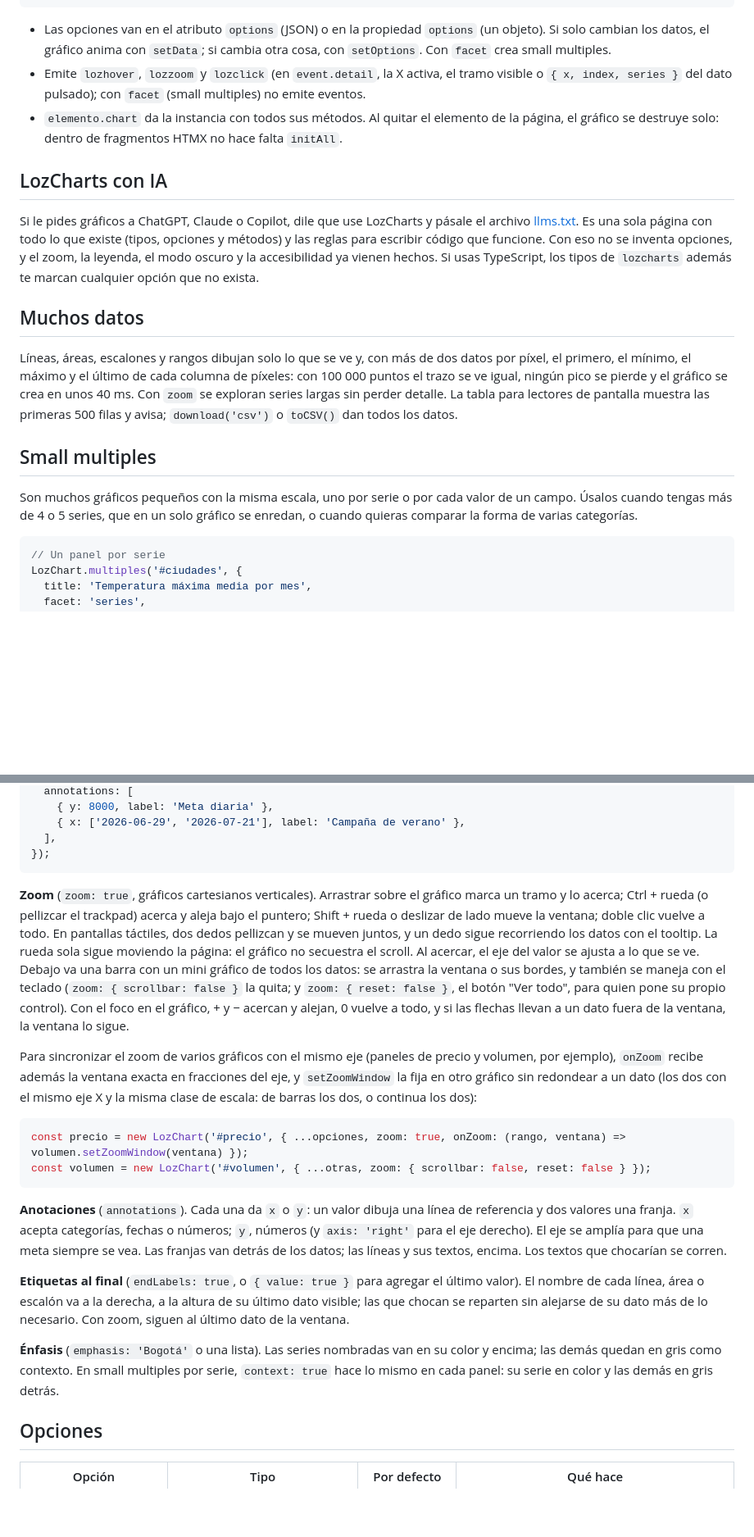
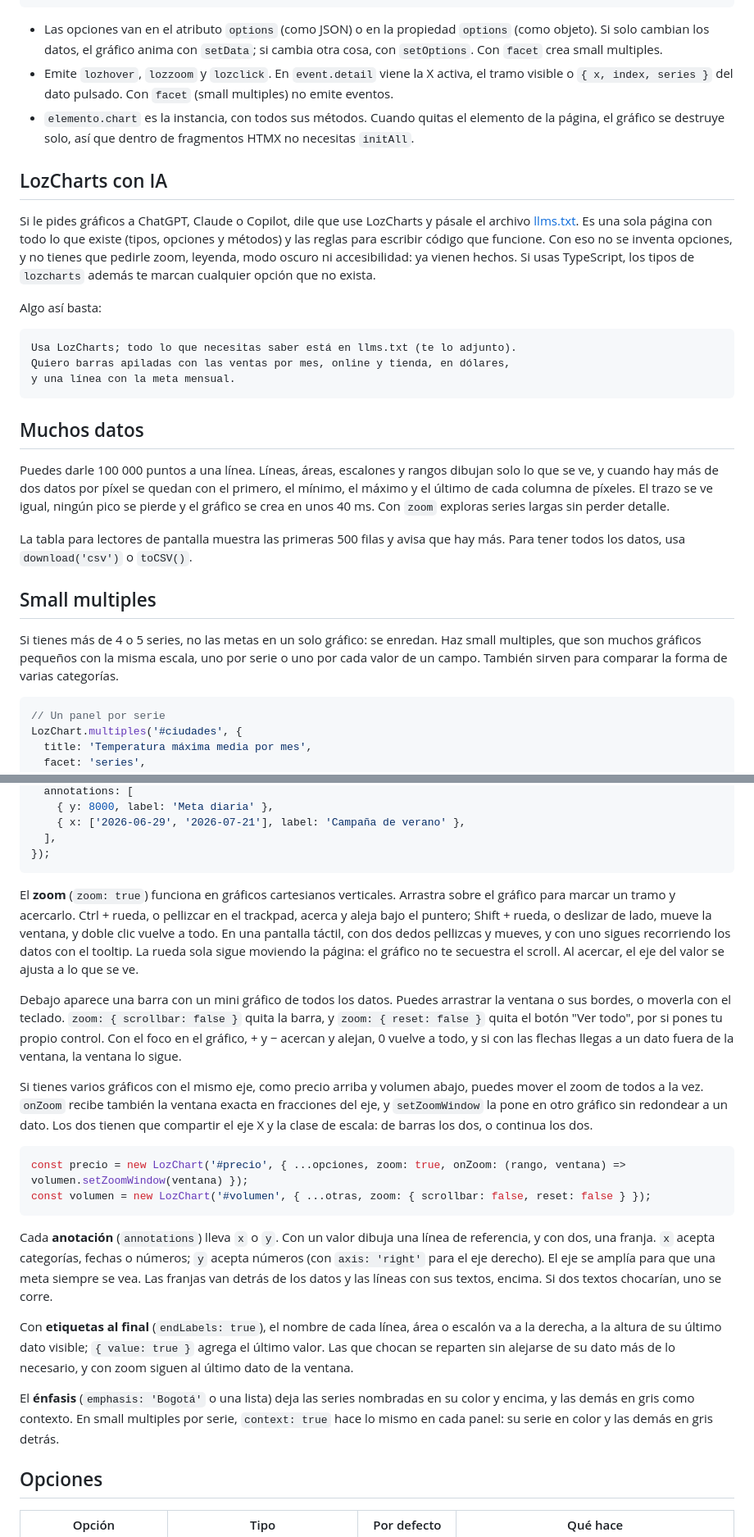
Before and after one commit to MayraLo2ada/lozcharts, a Markdown page: README.md, 2 parts joined by grey strips. Shown at 82% size. GitHub-like rendering; blank space fills up the shorter version.

````diff
--- a/README.md
+++ b/README.md
@@ -427,35 +475,47 @@ export class VentasComponent {
 }
 ```
 
-- Las opciones van en el atributo `options` (JSON) o en la propiedad `options` (un objeto). Si
-  solo cambian los datos, el gráfico anima con `setData`; si cambia otra cosa, con `setOptions`.
+- Las opciones van en el atributo `options` (como JSON) o en la propiedad `options` (como objeto).
+  Si solo cambian los datos, el gráfico anima con `setData`; si cambia otra cosa, con `setOptions`.
   Con `facet` crea small multiples.
-- Emite `lozhover`, `lozzoom` y `lozclick` (en `event.detail`, la X activa, el tramo visible o
-  `{ x, index, series }` del dato pulsado); con `facet` (small multiples) no emite eventos.
-- `elemento.chart` da la instancia con todos sus métodos. Al quitar el elemento de la página, el
-  gráfico se destruye solo: dentro de fragmentos HTMX no hace falta `initAll`.
+- Emite `lozhover`, `lozzoom` y `lozclick`. En `event.detail` viene la X activa, el tramo visible o
+  `{ x, index, series }` del dato pulsado. Con `facet` (small multiples) no emite eventos.
+- `elemento.chart` es la instancia, con todos sus métodos. Cuando quitas el elemento de la página,
+  el gráfico se destruye solo, así que dentro de fragmentos HTMX no necesitas `initAll`.
 
 ## LozCharts con IA
 
 Si le pides gráficos a ChatGPT, Claude o Copilot, dile que use LozCharts y pásale el archivo
 [llms.txt](llms.txt). Es una sola página con todo lo que existe (tipos, opciones y métodos) y las
-reglas para escribir código que funcione. Con eso no se inventa opciones, y el zoom, la leyenda, el
-modo oscuro y la accesibilidad ya vienen hechos. Si usas TypeScript, los tipos de `lozcharts`
-además te marcan cualquier opción que no exista.
+reglas para escribir código que funcione. Con eso no se inventa opciones, y no tienes que pedirle
+zoom, leyenda, modo oscuro ni accesibilidad: ya vienen hechos. Si usas TypeScript, los tipos de
+`lozcharts` además te marcan cualquier opción que no exista.
+
+Algo así basta:
+
+```text
+Usa LozCharts; todo lo que necesitas saber está en llms.txt (te lo adjunto).
+Quiero barras apiladas con las ventas por mes, online y tienda, en dólares,
+y una línea con la meta mensual.
+```
 
 ## Muchos datos
 
-Líneas, áreas, escalones y rangos dibujan solo lo que se ve y, con más de dos datos por píxel, el
-primero, el mínimo, el máximo y el último de cada columna de píxeles: con 100 000 puntos el trazo
-se ve igual, ningún pico se pierde y el gráfico se crea en unos 40 ms. Con `zoom` se exploran
-series largas sin perder detalle. La tabla para lectores de pantalla muestra las primeras 500
-filas y avisa; `download('csv')` o `toCSV()` dan todos los datos.
+Puedes darle 100 000 puntos a una línea. Líneas, áreas, escalones y rangos dibujan solo lo que se
+ve, y cuando hay más de dos datos por píxel se quedan con el primero, el mínimo, el máximo y el
+último de cada columna de píxeles. El trazo se ve igual, ningún pico se pierde y el gráfico se crea
+en unos 40 ms. Con `zoom` exploras series largas sin perder detalle.
+
+La tabla para lectores de pantalla muestra las primeras 500 filas y avisa que hay más. Para tener
+todos los datos, usa `download('csv')` o `toCSV()`.
+
+<!-- vivo: muchos -->
 
 ## Small multiples
 
-Son muchos gráficos pequeños con la misma escala, uno por serie o por cada valor de un campo.
-Úsalos cuando tengas más de 4 o 5 series, que en un solo gráfico se enredan, o cuando quieras
-comparar la forma de varias categorías.
+Si tienes más de 4 o 5 series, no las metas en un solo gráfico: se enredan. Haz small multiples,
+que son muchos gráficos pequeños con la misma escala, uno por serie o uno por cada valor de un
+campo. También sirven para comparar la forma de varias categorías.
 
 ```js
 // Un panel por serie
@@ -572,40 +638,44 @@ new LozChart('#visitas', {
 });
 ```
 
-**Zoom** (`zoom: true`, gráficos cartesianos verticales). Arrastrar sobre el gráfico marca un tramo
-y lo acerca; Ctrl + rueda (o pellizcar el trackpad) acerca y aleja bajo el puntero; Shift + rueda o
-deslizar de lado mueve la ventana; doble clic vuelve a todo. En pantallas táctiles, dos dedos
-pellizcan y se mueven juntos, y un dedo sigue recorriendo los datos con el tooltip. La rueda sola
-sigue moviendo la página: el gráfico no secuestra el scroll. Al acercar, el eje del valor se
-ajusta a lo que se ve. Debajo va una barra con un mini gráfico de todos los datos: se arrastra la
-ventana o sus bordes, y también se maneja con el teclado (`zoom: { scrollbar: false }` la quita; y
-`zoom: { reset: false }`, el botón "Ver todo", para quien pone su propio control).
-Con el foco en el gráfico, + y − acercan y alejan, 0 vuelve a todo, y si las flechas llevan a un
-dato fuera de la ventana, la ventana lo sigue.
+<!-- vivo: zoom -->
 
-Para sincronizar el zoom de varios gráficos con el mismo eje (paneles de precio y volumen, por
-ejemplo), `onZoom` recibe además la ventana exacta en fracciones del eje, y `setZoomWindow` la fija
-en otro gráfico sin redondear a un dato (los dos con el mismo eje X y la misma clase de escala:
-de barras los dos, o continua los dos):
+El **zoom** (`zoom: true`) funciona en gráficos cartesianos verticales. Arrastra sobre el gráfico
+para marcar un tramo y acercarlo. Ctrl + rueda, o pellizcar en el trackpad, acerca y aleja bajo el
+puntero; Shift + rueda, o deslizar de lado, mueve la ventana, y doble clic vuelve a todo. En una
+pantalla táctil, con dos dedos pellizcas y mueves, y con uno sigues recorriendo los datos con el
+tooltip. La rueda sola sigue moviendo la página: el gráfico no te secuestra el scroll. Al acercar,
+el eje del valor se ajusta a lo que se ve.
+
+Debajo aparece una barra con un mini gráfico de todos los datos. Puedes arrastrar la ventana o sus
+bordes, o moverla con el teclado. `zoom: { scrollbar: false }` quita la barra, y
+`zoom: { reset: false }` quita el botón "Ver todo", por si pones tu propio control. Con el foco en
+el gráfico, + y − acercan y alejan, 0 vuelve a todo, y si con las flechas llegas a un dato fuera de
+la ventana, la ventana lo sigue.
+
+Si tienes varios gráficos con el mismo eje, como precio arriba y volumen abajo, puedes mover el zoom
+de todos a la vez. `onZoom` recibe también la ventana exacta en fracciones del eje, y
+`setZoomWindow` la pone en otro gráfico sin redondear a un dato. Los dos tienen que compartir el eje
+X y la clase de escala: de barras los dos, o continua los dos.
 
 ```js
 const precio = new LozChart('#precio', { ...opciones, zoom: true, onZoom: (rango, ventana) => volumen.setZoomWindow(ventana) });
 const volumen = new LozChart('#volumen', { ...otras, zoom: { scrollbar: false, reset: false } });
 ```
 
-**Anotaciones** (`annotations`). Cada una da `x` o `y`: un valor dibuja una línea de referencia y
-dos valores una franja. `x` acepta categorías, fechas o números; `y`, números (y `axis: 'right'`
-para el eje derecho). El eje se amplía para que una meta siempre se vea. Las franjas van detrás de
-los datos; las líneas y sus textos, encima. Los textos que chocarían se corren.
+Cada **anotación** (`annotations`) lleva `x` o `y`. Con un valor dibuja una línea de referencia, y
+con dos, una franja. `x` acepta categorías, fechas o números; `y` acepta números (con
+`axis: 'right'` para el eje derecho). El eje se amplía para que una meta siempre se vea. Las franjas
+van detrás de los datos y las líneas con sus textos, encima. Si dos textos chocarían, uno se corre.
 
-**Etiquetas al final** (`endLabels: true`, o `{ value: true }` para agregar el último valor). El
-nombre de cada línea, área o escalón va a la derecha, a la altura de su último dato visible; las que
-chocan se reparten sin alejarse de su dato más de lo necesario. Con zoom, siguen al último dato de
+Con **etiquetas al final** (`endLabels: true`), el nombre de cada línea, área o escalón va a la
+derecha, a la altura de su último dato visible; `{ value: true }` agrega el último valor. Las que
+chocan se reparten sin alejarse de su dato más de lo necesario, y con zoom siguen al último dato de
 la ventana.
 
-**Énfasis** (`emphasis: 'Bogotá'` o una lista). Las series nombradas van en su color y encima; las
-demás quedan en gris como contexto. En small multiples por serie, `context: true` hace lo mismo en
-cada panel: su serie en color y las demás en gris detrás.
+El **énfasis** (`emphasis: 'Bogotá'` o una lista) deja las series nombradas en su color y encima, y
+las demás en gris como contexto. En small multiples por serie, `context: true` hace lo mismo en cada
+panel: su serie en color y las demás en gris detrás.
 
 ## Opciones
 
````
Also changed, not shown: other parts of README.md (+250 -185 lines).
